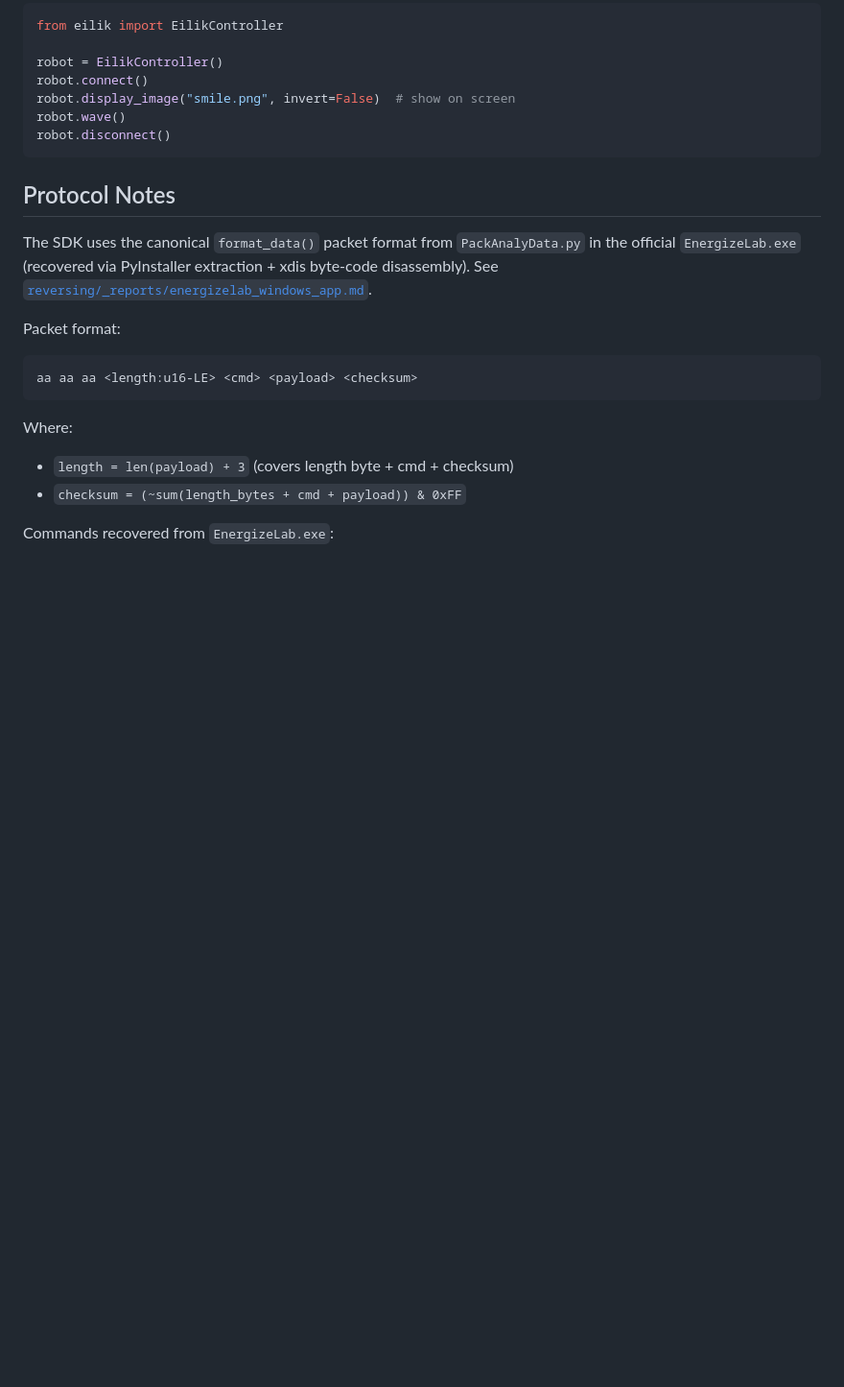
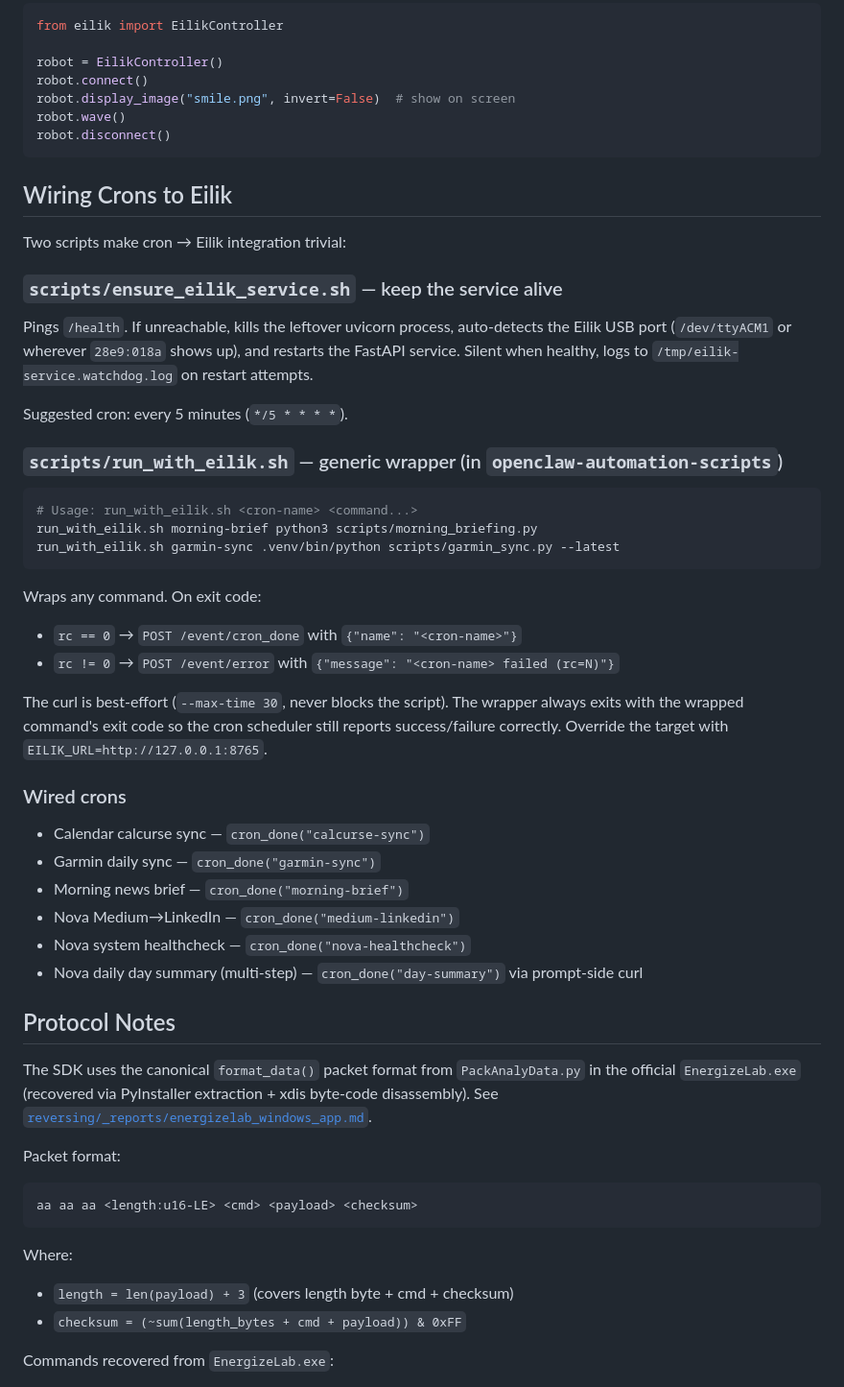
Before and after one commit to strognoff/eilik-sdk, a Markdown page: README.md, the part around the change. Shown at 96% size. GitHub-like rendering; blank space fills up the shorter version.

Commit message:
README: document run_with_eilik.sh + ensure_eilik_service.sh + wired crons

````diff
--- a/README.md
+++ b/README.md
@@ -294,6 +294,46 @@ robot.wave()
 robot.disconnect()
 ```
 
+## Wiring Crons to Eilik
+
+Two scripts make cron → Eilik integration trivial:
+
+### `scripts/ensure_eilik_service.sh` — keep the service alive
+
+Pings `/health`. If unreachable, kills the leftover uvicorn process,
+auto-detects the Eilik USB port (`/dev/ttyACM1` or wherever `28e9:018a`
+shows up), and restarts the FastAPI service. Silent when healthy, logs
+to `/tmp/eilik-service.watchdog.log` on restart attempts.
+
+Suggested cron: every 5 minutes (`*/5 * * * *`).
+
+### `scripts/run_with_eilik.sh` — generic wrapper (in `openclaw-automation-scripts`)
+
+```bash
+# Usage: run_with_eilik.sh <cron-name> <command...>
+run_with_eilik.sh morning-brief python3 scripts/morning_briefing.py
+run_with_eilik.sh garmin-sync .venv/bin/python scripts/garmin_sync.py --latest
+```
+
+Wraps any command. On exit code:
+
+- `rc == 0` → `POST /event/cron_done` with `{"name": "<cron-name>"}`
+- `rc != 0` → `POST /event/error` with `{"message": "<cron-name> failed (rc=N)"}`
+
+The curl is best-effort (`--max-time 30`, never blocks the script). The
+wrapper always exits with the wrapped command's exit code so the cron
+scheduler still reports success/failure correctly. Override the target
+with `EILIK_URL=http://127.0.0.1:8765`.
+
+### Wired crons
+
+- Calendar calcurse sync — `cron_done("calcurse-sync")`
+- Garmin daily sync — `cron_done("garmin-sync")`
+- Morning news brief — `cron_done("morning-brief")`
+- Nova Medium→LinkedIn — `cron_done("medium-linkedin")`
+- Nova system healthcheck — `cron_done("nova-healthcheck")`
+- Nova daily day summary (multi-step) — `cron_done("day-summary")` via prompt-side curl
+
 ## Protocol Notes
 
 The SDK uses the canonical `format_data()` packet format from
````
